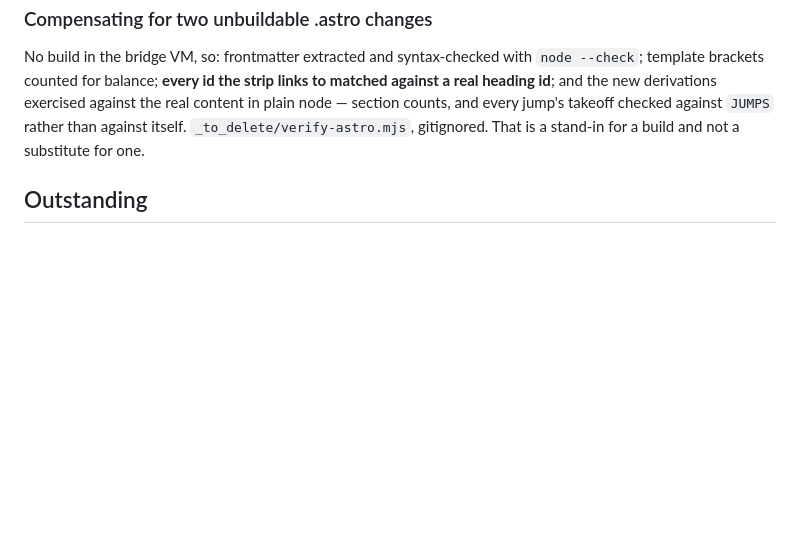
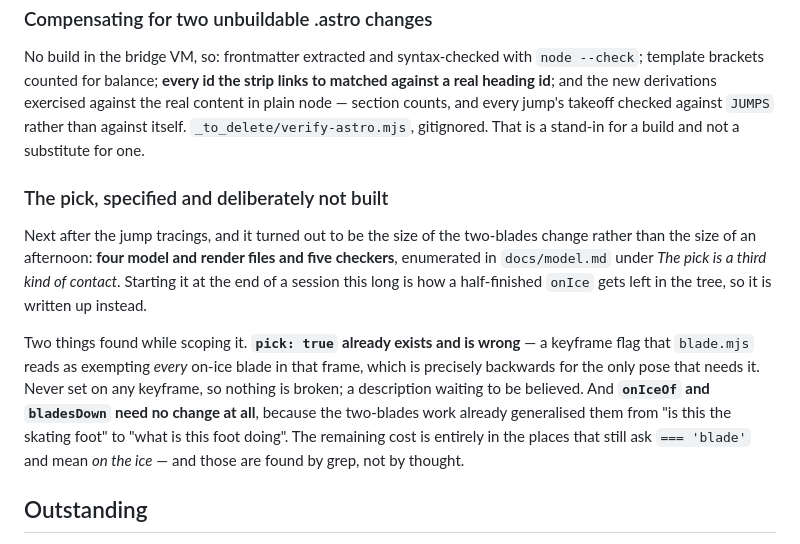
Before and after one commit to martyn-gg/figureskating, a Markdown page: docs/handoffs/2026-08-30-Session-14.md, the part around the change. GitHub-like rendering; blank space fills up the shorter version.

Commit message:
Specify the pick as a third kind of ice contact, and what it touches

```diff
--- a/docs/handoffs/2026-08-30-Session-14.md
+++ b/docs/handoffs/2026-08-30-Session-14.md
@@ -319,6 +319,21 @@ section counts, and every jump's takeoff checked against `JUMPS` rather than aga
 `_to_delete/verify-astro.mjs`, gitignored. That is a stand-in for a build and not a substitute
 for one.
 
+### The pick, specified and deliberately not built
+
+Next after the jump tracings, and it turned out to be the size of the two-blades change rather
+than the size of an afternoon: **four model and render files and five checkers**, enumerated in
+`docs/model.md` under *The pick is a third kind of contact*. Starting it at the end of a session
+this long is how a half-finished `onIce` gets left in the tree, so it is written up instead.
+
+Two things found while scoping it. **`pick: true` already exists and is wrong** — a keyframe
+flag that `blade.mjs` reads as exempting *every* on-ice blade in that frame, which is precisely
+backwards for the only pose that needs it. Never set on any keyframe, so nothing is broken; a
+description waiting to be believed. And **`onIceOf` and `bladesDown` need no change at all**,
+because the two-blades work already generalised them from "is this the skating foot" to "what
+is this foot doing". The remaining cost is entirely in the places that still ask `=== 'blade'`
+and mean *on the ice* — and those are found by grep, not by thought.
+
 ## Outstanding
 
 1. **Nothing is committed.** Four files changed or added — `src/lib/rig-math.js`,
```
Also changed, not shown: docs/model.md (+47 -0 lines).
